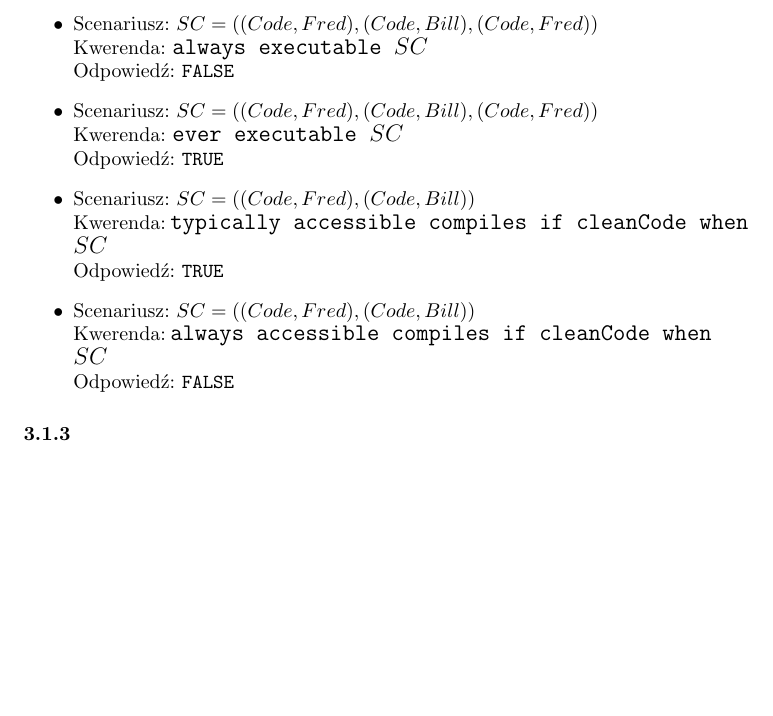
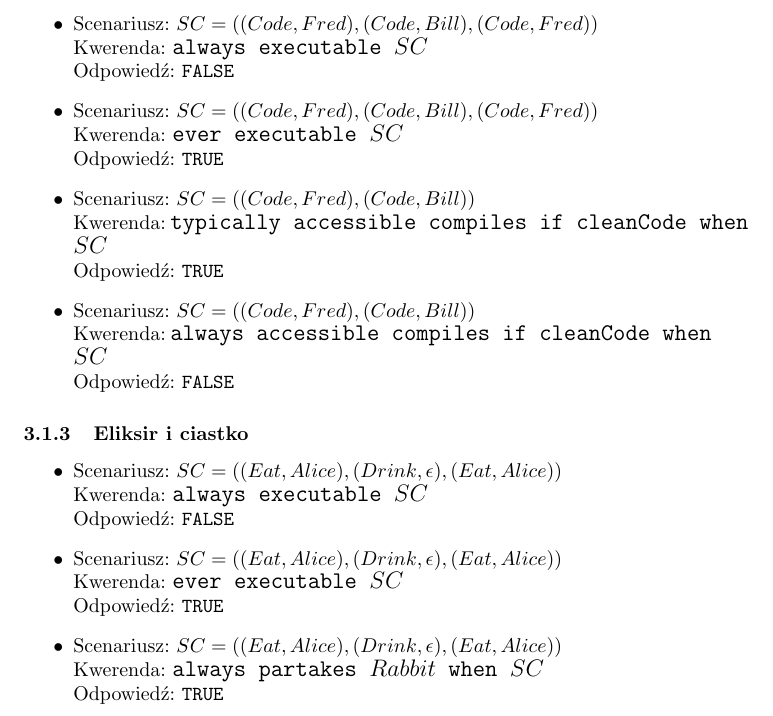
Before and after one commit to Waszker/Knowledge-Representation, a LaTeX document (main.tex): part of page 8 of 8, cut so that both start at the same text, the shorter picture padded with empty space. Compiled offline with pdfLaTeX.

Commit message:
cookie and elixir examples

```diff
--- a/main.tex
+++ b/main.tex
@@ -330,5 +330,19 @@ Scenariusz: $SC=((Code,Fred),(Code,Bill))$\\
 Kwerenda: {\large\texttt{always accessible compiles if cleanCode when $SC$}}\\
 Odpowiedź: \texttt{FALSE}
 \end{itemize}
-\subsubsection{}
+\subsubsection{Eliksir i ciastko}
+\begin{itemize}
+\item
+Scenariusz: $SC=((Eat,Alice),(Drink,\epsilon),(Eat,Alice))$\\
+Kwerenda: {\large\texttt{always executable $SC$}}\\
+Odpowiedź: \texttt{FALSE}
+\item
+Scenariusz: $SC=((Eat,Alice),(Drink,\epsilon),(Eat,Alice))$\\
+Kwerenda: {\large\texttt{ever executable $SC$}}\\
+Odpowiedź: \texttt{TRUE}
+\item
+Scenariusz: $SC=((Eat,Alice),(Drink,\epsilon),(Eat,Alice))$\\
+Kwerenda: {\large\texttt{always partakes $Rabbit$ when $SC$}}\\
+Odpowiedź: \texttt{TRUE}
+\end{itemize}
 \end{document}
```
Also changed, not shown: main.pdf.
